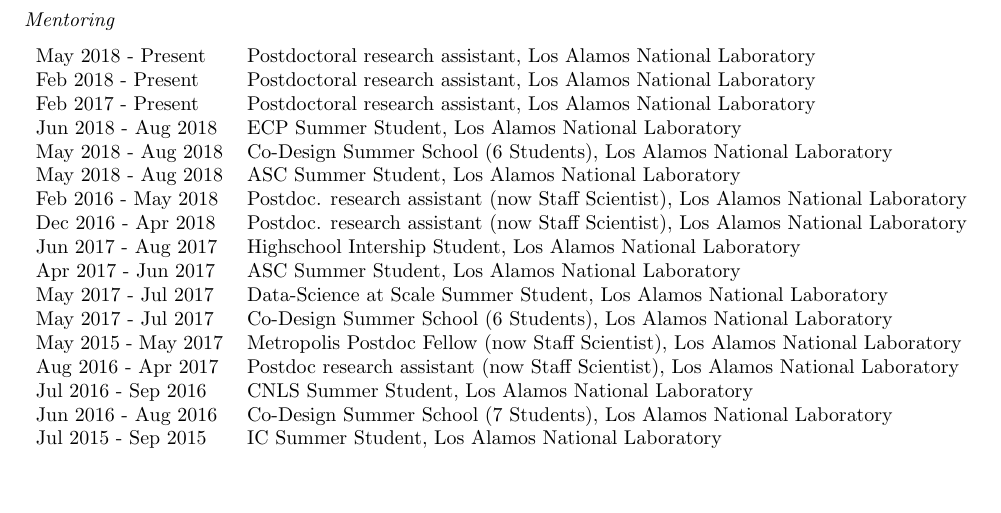
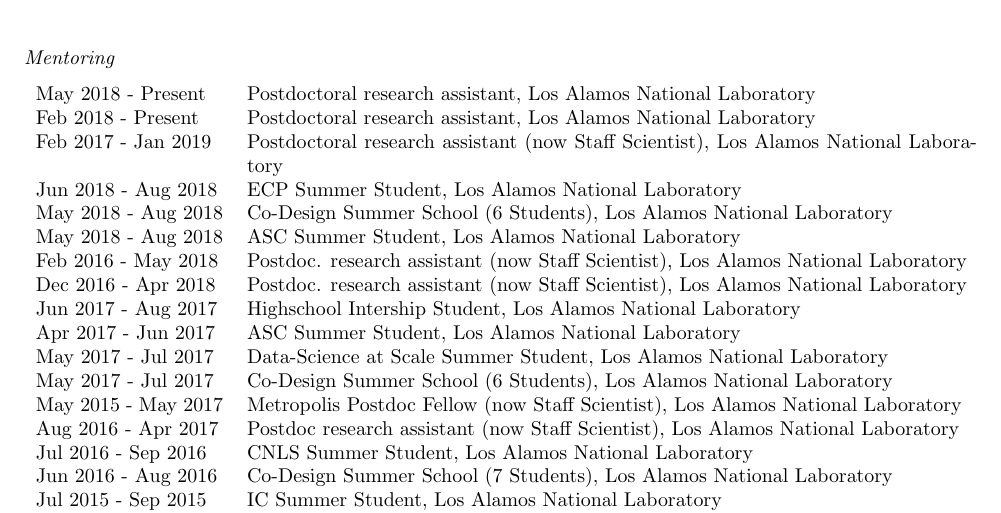
Before and after one commit to junghans/junghans.github.io, a LaTeX CV (cv/tex/cv.tex): part of page 3 of 10 before the commit and part of page 4 of 11 after it, cut so that both start at the same text, the shorter picture padded with empty space. Compiled offline with pdfLaTeX.

Commit message:
cv: Pat got converted

```diff
--- a/cv/tex/cv.tex
+++ b/cv/tex/cv.tex
@@ -210,7 +210,7 @@
 \begin{tabular}{p{0.2\textwidth}p{0.78\textwidth}}
 May 2018 - Present & Postdoctoral research assistant, Los Alamos National Laboratory \\
 Feb 2018 - Present & Postdoctoral research assistant, Los Alamos National Laboratory \\
-Feb 2017 - Present & Postdoctoral research assistant, Los Alamos National Laboratory \\
+Feb 2017 - Jan 2019 & Postdoctoral research assistant (now Staff Scientist), Los Alamos National Laboratory \\
 Jun 2018 - Aug 2018 & ECP Summer Student, Los Alamos National Laboratory \\
 May 2018 - Aug 2018 & Co-Design Summer School (6 Students), Los Alamos National Laboratory \\
 May 2018 - Aug 2018 & ASC Summer Student, Los Alamos National Laboratory \\
```
Also changed, not shown: 1 other file.
